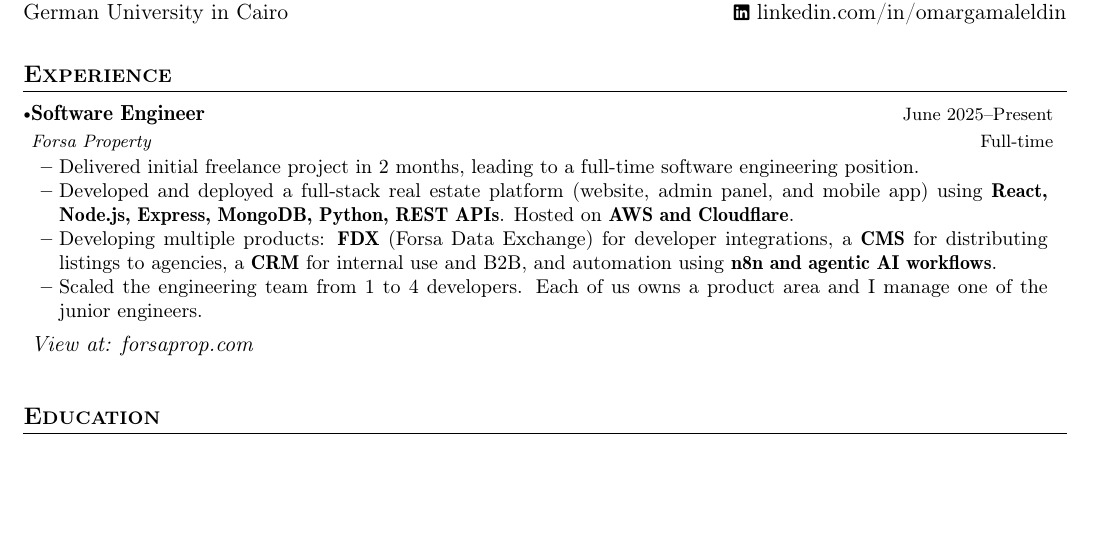
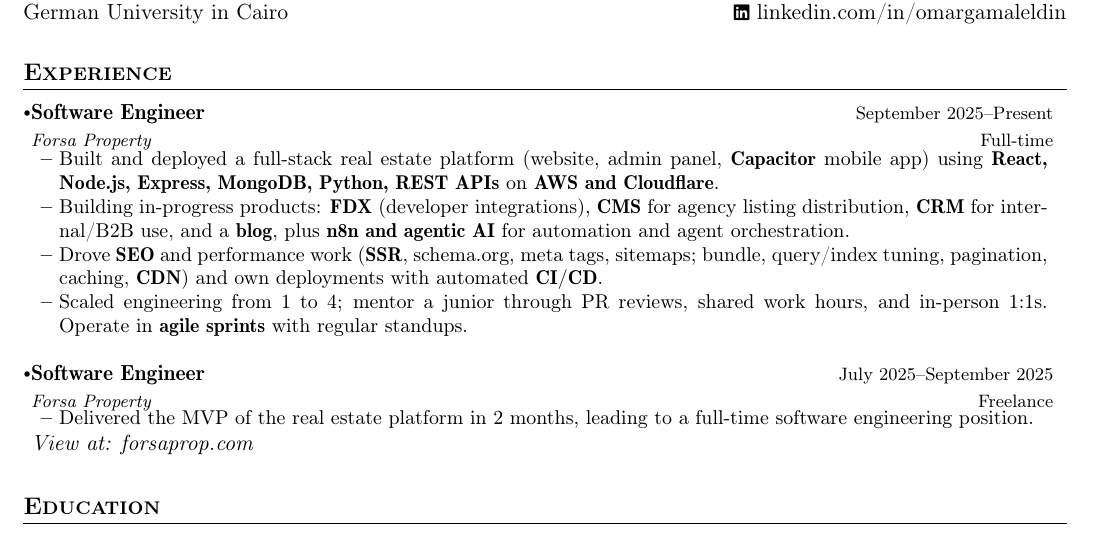
Before and after one commit to 0J33/CV, a LaTeX document (main.tex): part of the page, cut so that both start at the same text, the shorter picture padded with empty space. Compiled offline with pdfLaTeX.

Commit message:
expand experience: split freelance/full-time, add SEO/perf/devops/process
Co-Authored-By: Claude Opus 4.7 (1M context) <noreply@anthropic.com>

```diff
--- a/main.tex
+++ b/main.tex
@@ -148,13 +148,21 @@
   \resumeSubHeadingListStart
     \resumeSubheading
       {Software Engineer}{Full-time}
-      {Forsa Property}{June 2025--Present}
+      {Forsa Property}{September 2025--Present}
       \vspace{-1.5mm}
       \resumeItemListStart
-    \item {Delivered initial freelance project in 2 months, leading to a full-time software engineering position.}
-    \item {Developed and deployed a full-stack real estate platform (website, admin panel, and mobile app) using \textbf{React, Node.js, Express, MongoDB, Python, REST APIs}. Hosted on \textbf{AWS and Cloudflare}.}
-    \item {Developing multiple products: \textbf{FDX} (Forsa Data Exchange) for developer integrations, a \textbf{CMS} for distributing listings to agencies, a \textbf{CRM} for internal use and B2B, and automation using \textbf{n8n and agentic AI workflows}.}
-    \item {Scaled the engineering team from 1 to 4 developers. Each of us owns a product area and I manage one of the junior engineers.}
+    \item {Built and deployed a full-stack real estate platform (website, admin panel, \textbf{Capacitor} mobile app) using \textbf{React, Node.js, Express, MongoDB, Python, REST APIs} on \textbf{AWS and Cloudflare}.}
+    \item {Building in-progress products: \textbf{FDX} (developer integrations), \textbf{CMS} for agency listing distribution, \textbf{CRM} for internal/B2B use, and a \textbf{blog}, plus \textbf{n8n and agentic AI} for automation and agent orchestration.}
+    \item {Drove \textbf{SEO} and performance work (\textbf{SSR}, schema.org, meta tags, sitemaps; bundle, query/index tuning, pagination, caching, \textbf{CDN}) and own deployments with automated \textbf{CI/CD}.}
+    \item {Scaled engineering from 1 to 4; mentor a junior through PR reviews, shared work hours, and in-person 1:1s. Operate in \textbf{agile sprints} with regular standups.}
+    \resumeItemListEnd
+    \vspace{1mm}
+    \resumeSubheading
+      {Software Engineer}{Freelance}
+      {Forsa Property}{July 2025--September 2025}
+      \vspace{-1.5mm}
+      \resumeItemListStart
+    \item {Delivered the MVP of the real estate platform in 2 months, leading to a full-time software engineering position.}
     \resumeItemListEnd
     \vspace{-1mm}
     \textit{View at: \href{https://forsaprop.com}{forsaprop.com}}
```
Also changed, not shown: main.pdf.
